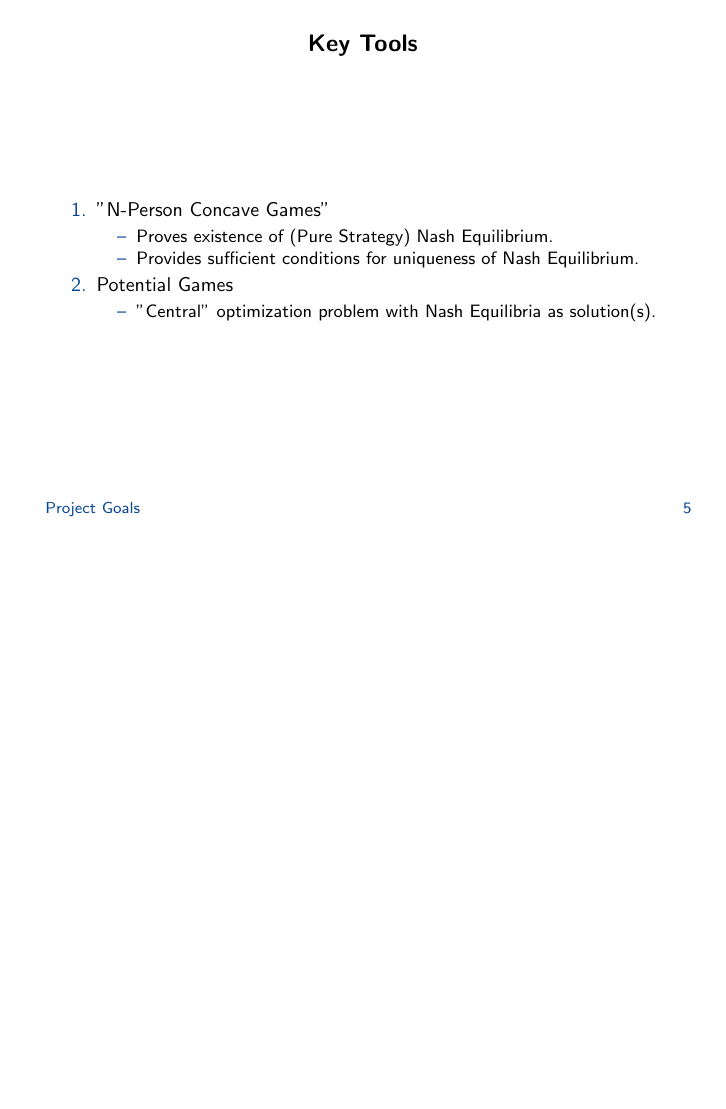
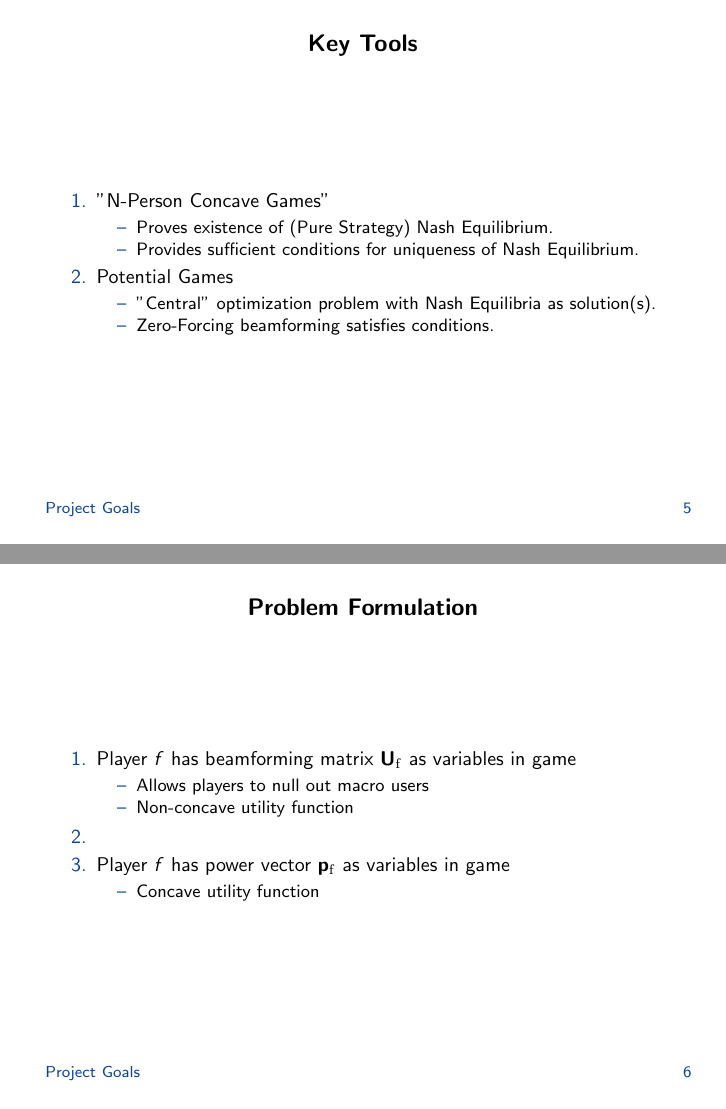
Before and after one commit to pghartig/Power-Control, LaTeX slides (presentations/initial_presentation/initial_presentation.tex): page 5 of 6 before the commit and pages 5 and 6 of 7 after it, the two joined at a grey line, the shorter picture padded with empty space. Compiled offline with pdfLaTeX.

Commit message:
for repo

```diff
--- a/presentations/initial_presentation/initial_presentation.tex
+++ b/presentations/initial_presentation/initial_presentation.tex
@@ -136,14 +136,36 @@
 Potential Games
 \begin{itemize}
 \item "Central" optimization problem with Nash Equilibria as solution(s).
+\item Zero-Forcing beamforming satisfies conditions.
 \end{itemize}
 \end{enumerate}
 \end{frame}
 %
+\begin{frame}
+\frametitle{Problem Formulation}
+\begin{enumerate}
+\item  Player $f$ has beamforming matrix $\mathbf{U}_\mathrm{f}$ as variables in game
+\begin{itemize}
+\item  Allows players to null out macro users
+\item Non-concave utility function
+\end{itemize}
+\item
+\item  Player $f$ has power vector $\mathbf{p}_\mathrm{f}$ as variables in game
+\begin{itemize}
+\item Concave utility function
+\end{itemize}
+\end{enumerate}
+\end{frame}
+
 \section{Conclusion}
 
 \begin{frame}
-\bibliography{system_model_bib}
+  \centering \Large
+  \emph{Thank You.}
+  \\
+	\bigskip
+    \centering \Large
+  \emph{Questions or Comments?}
 
 \end{frame}
 
```
Also changed, not shown: 2 other files.
